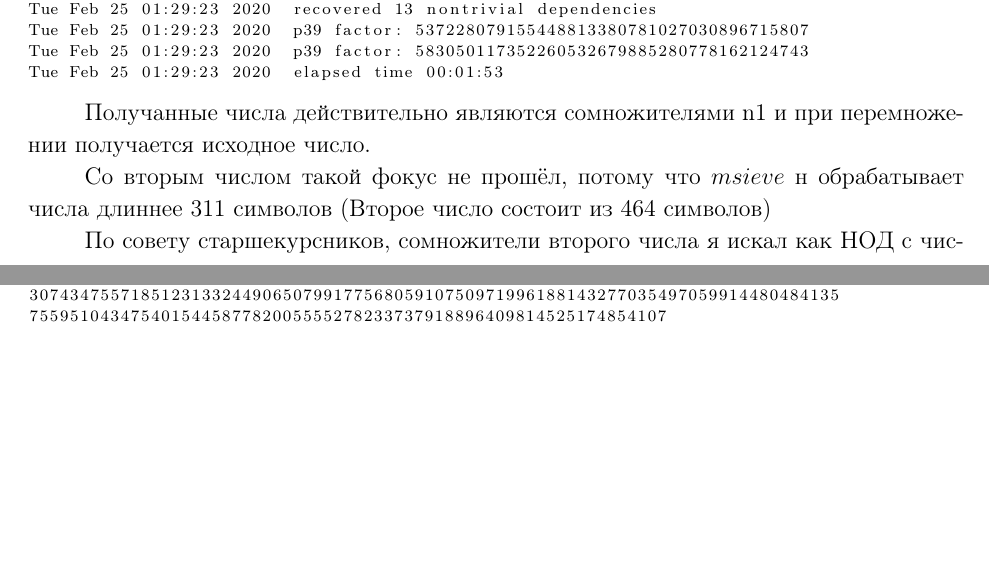
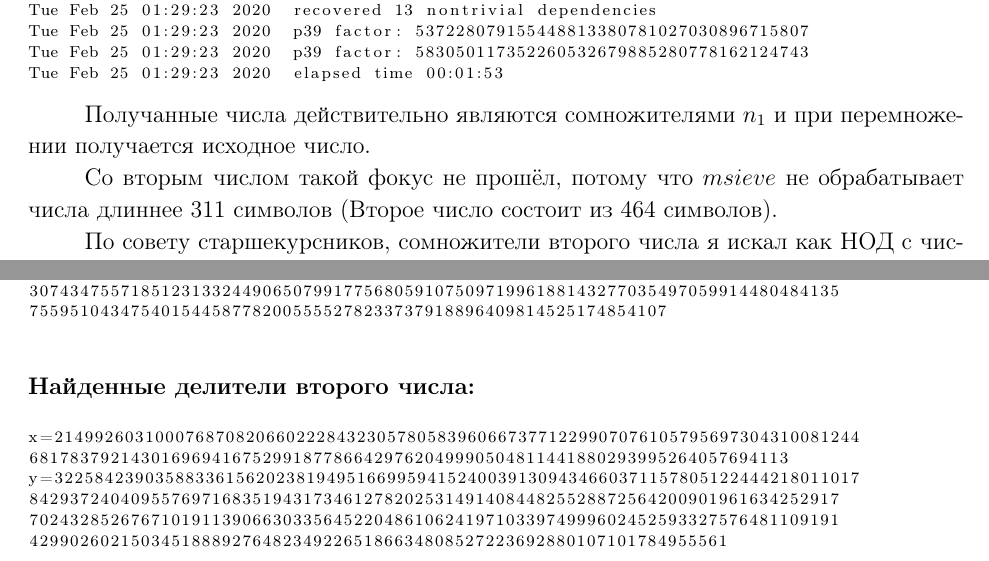
Before and after one commit to Feresey/Crypt, a LaTeX document (lab1/report/lab01.tex): two parts of pages 2 and 4 of 4, joined at a grey line, cut so that both start at the same text, the shorter picture padded with empty space. The pictures show the PDF file lab1/report/lab01.pdf that the author committed with the source.

Commit message:
report 1

```diff
--- a/lab1/report/lab01.tex
+++ b/lab1/report/lab01.tex
@@ -100,9 +100,9 @@
 
 \printPlain{msieve.log}
 
-Получанные числа действительно являются сомножителями n1 и при перемножении получается исходное число.
+Получанные числа действительно являются сомножителями $n_1$ и при перемножении получается исходное число.
 
-Со вторым числом такой фокус не прошёл, потому что $msieve$ н обрабатывает числа длиннее 311 символов
-(Второе число состоит из 464 символов)
+Со вторым числом такой фокус не прошёл, потому что $msieve$ не обрабатывает числа длиннее 311 символов
+(Второе число состоит из 464 символов).
 
 По совету старшекурсников, сомножители второго числа я искал как НОД с числом другого варианта. Тут мой код заработал как надо.
@@ -112,5 +112,8 @@
 
 \printPlain{test.res.format}
 
+\subsubsection*{Найденные делители второго числа:}
+
+\printPlain{res.format}
 
 \end{document}
```
Also changed, not shown: lab1/report/lab01.pdf, lab1/report/lab01.tex (8 more changed lines), 2 other files.
